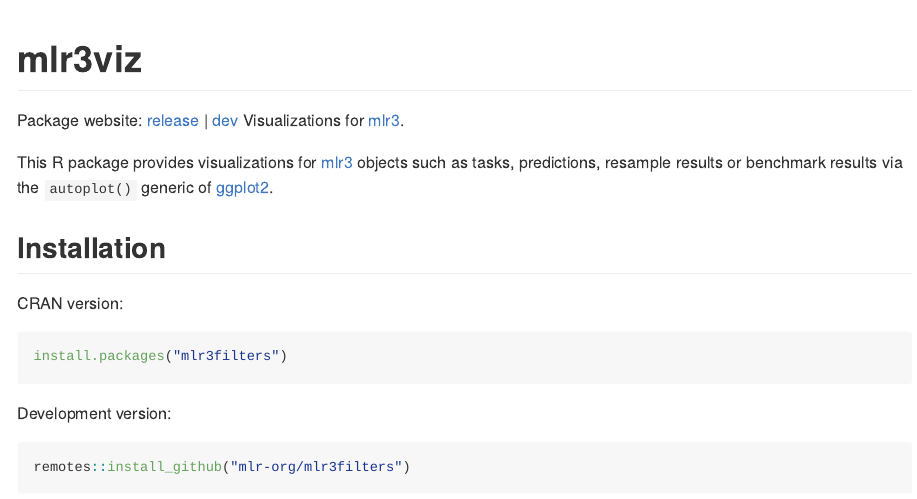
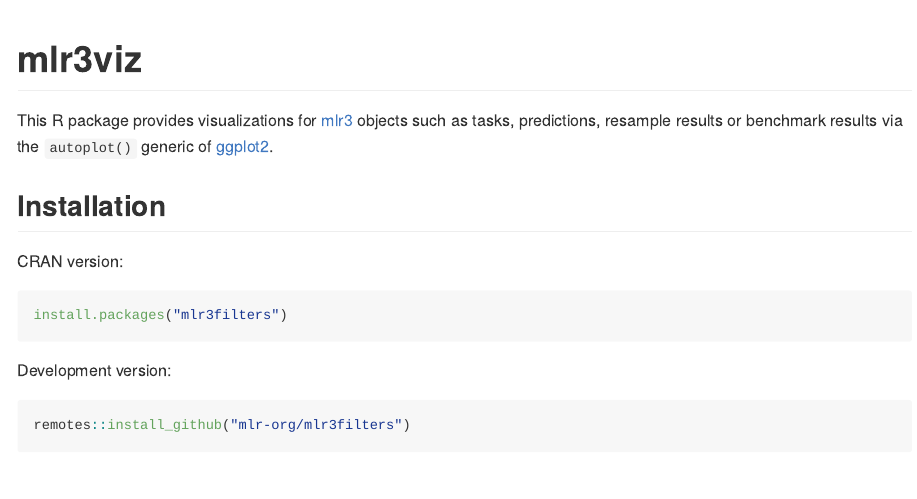
Before and after one commit to mlr-org/mlr3viz, an R Markdown document (README.Rmd): the page in a window 1100 px wide, from its top. The pictures show the output file README.md that the author committed with the source, drawn offline in the style of GitHub; badge pictures from the web are left out.

Commit message:
cleanup readme

````diff
--- a/README.Rmd
+++ b/README.Rmd
@@ -10,9 +10,6 @@
 ```
 
 # mlr3viz
-
-Package website: [release](https://mlr3viz.mlr-org.com/) | [dev](https://mlr3viz.mlr-org.com/dev)
-Visualizations for [mlr3](https://mlr3.mlr-org.com).
 
 [![Travis build status](https://travis-ci.org/mlr-org/mlr3viz.svg?branch=master)](https://travis-ci.org/mlr-org/mlr3viz)
 [![CRAN](https://www.r-pkg.org/badges/version/mlr3viz)](https://cran.r-project.org/package=mlr3viz)
````
Also changed, not shown: README.md.
